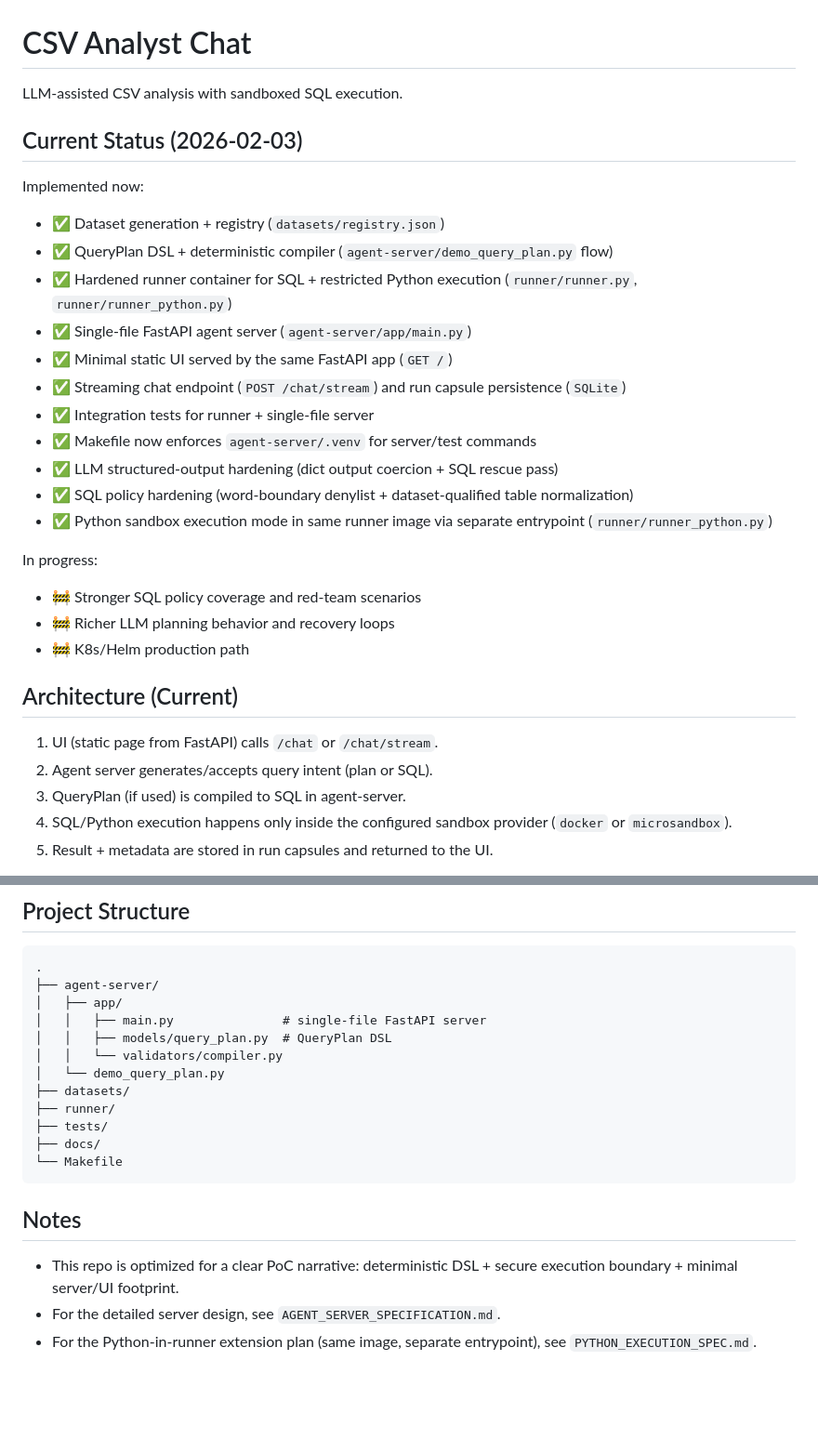
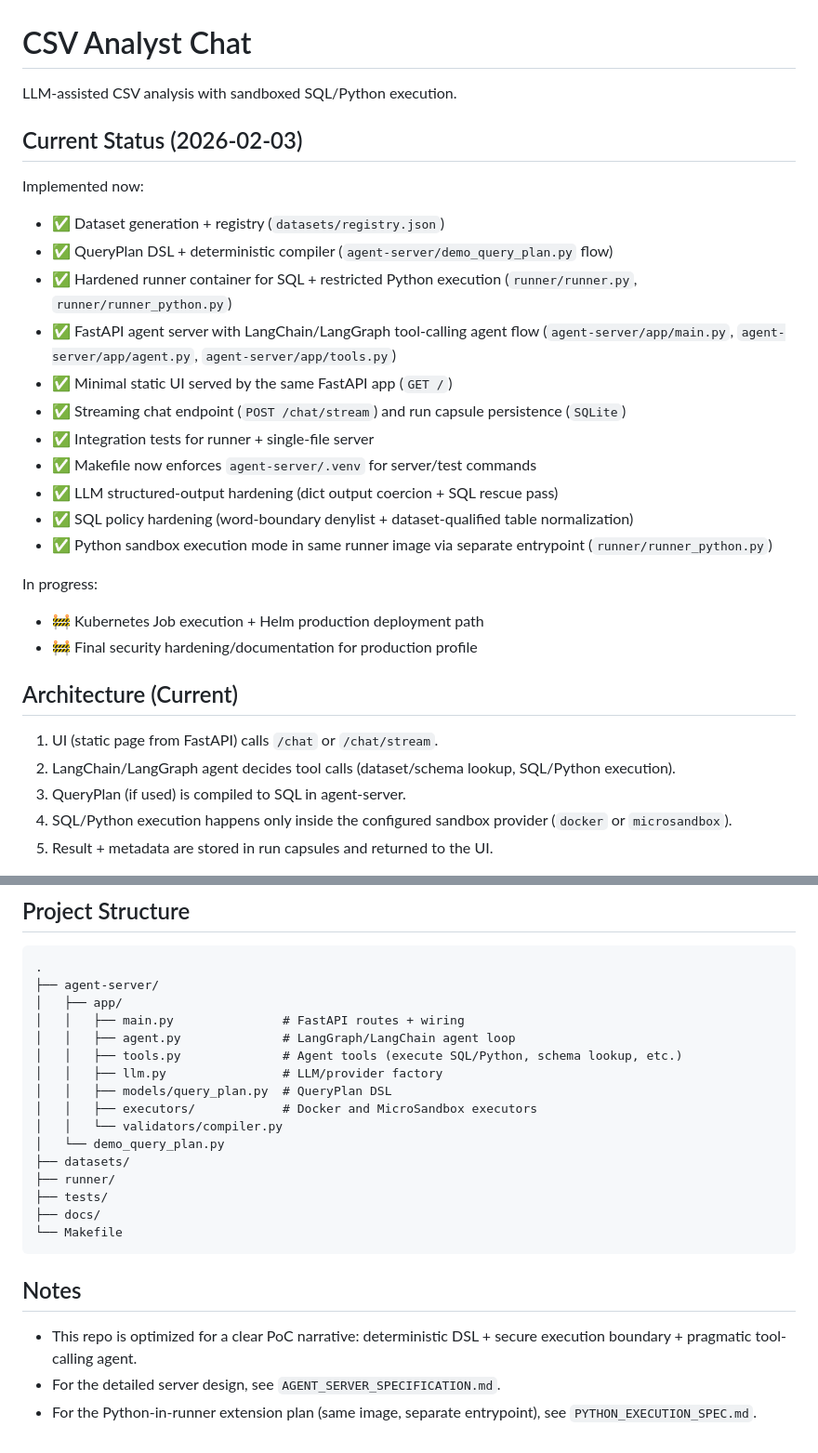
Before and after one commit to mrlecko/adoptaisandbox, a Markdown page: README.md, 2 parts joined by grey strips. Shown at 93% size. Drawn GitHub-style; blank space fills up the shorter version.

```diff
--- a/README.md
+++ b/README.md
@@ -1,6 +1,6 @@
 # CSV Analyst Chat
 
-LLM-assisted CSV analysis with sandboxed SQL execution.
+LLM-assisted CSV analysis with sandboxed SQL/Python execution.
 
 ## Current Status (2026-02-03)
 
@@ -8,7 +8,7 @@ Implemented now:
 - ✅ Dataset generation + registry (`datasets/registry.json`)
 - ✅ QueryPlan DSL + deterministic compiler (`agent-server/demo_query_plan.py` flow)
 - ✅ Hardened runner container for SQL + restricted Python execution (`runner/runner.py`, `runner/runner_python.py`)
-- ✅ Single-file FastAPI agent server (`agent-server/app/main.py`)
+- ✅ FastAPI agent server with LangChain/LangGraph tool-calling agent flow (`agent-server/app/main.py`, `agent-server/app/agent.py`, `agent-server/app/tools.py`)
 - ✅ Minimal static UI served by the same FastAPI app (`GET /`)
 - ✅ Streaming chat endpoint (`POST /chat/stream`) and run capsule persistence (`SQLite`)
 - ✅ Integration tests for runner + single-file server
@@ -18,14 +18,13 @@ Implemented now:
 - ✅ Python sandbox execution mode in same runner image via separate entrypoint (`runner/runner_python.py`)
 
 In progress:
-- 🚧 Stronger SQL policy coverage and red-team scenarios
-- 🚧 Richer LLM planning behavior and recovery loops
-- 🚧 K8s/Helm production path
+- 🚧 Kubernetes Job execution + Helm production deployment path
+- 🚧 Final security hardening/documentation for production profile
 
 ## Architecture (Current)
 
 1. UI (static page from FastAPI) calls `/chat` or `/chat/stream`.
-2. Agent server generates/accepts query intent (plan or SQL).
+2. LangChain/LangGraph agent decides tool calls (dataset/schema lookup, SQL/Python execution).
 3. QueryPlan (if used) is compiled to SQL in agent-server.
 4. SQL/Python execution happens only inside the configured sandbox provider (`docker` or `microsandbox`).
 5. Result + metadata are stored in run capsules and returned to the UI.
@@ -174,8 +184,12 @@ Defined in `.env.example`:
 .
 ├── agent-server/
 │   ├── app/
-│   │   ├── main.py               # single-file FastAPI server
+│   │   ├── main.py               # FastAPI routes + wiring
+│   │   ├── agent.py              # LangGraph/LangChain agent loop
+│   │   ├── tools.py              # Agent tools (execute SQL/Python, schema lookup, etc.)
+│   │   ├── llm.py                # LLM/provider factory
 │   │   ├── models/query_plan.py  # QueryPlan DSL
+│   │   ├── executors/            # Docker and MicroSandbox executors
 │   │   └── validators/compiler.py
 │   └── demo_query_plan.py
 ├── datasets/
@@ -187,6 +201,6 @@ Defined in `.env.example`:
 
 ## Notes
 
-- This repo is optimized for a clear PoC narrative: deterministic DSL + secure execution boundary + minimal server/UI footprint.
+- This repo is optimized for a clear PoC narrative: deterministic DSL + secure execution boundary + pragmatic tool-calling agent.
 - For the detailed server design, see `AGENT_SERVER_SPECIFICATION.md`.
 - For the Python-in-runner extension plan (same image, separate entrypoint), see `PYTHON_EXECUTION_SPEC.md`.
```
Also changed, not shown: other parts of README.md (+20 -9 lines), CHANGELOG.md (+9 -0 lines), TODO.md (+14 -0 lines).
